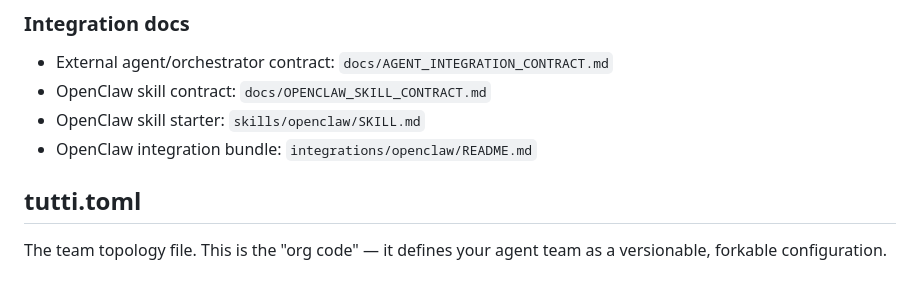
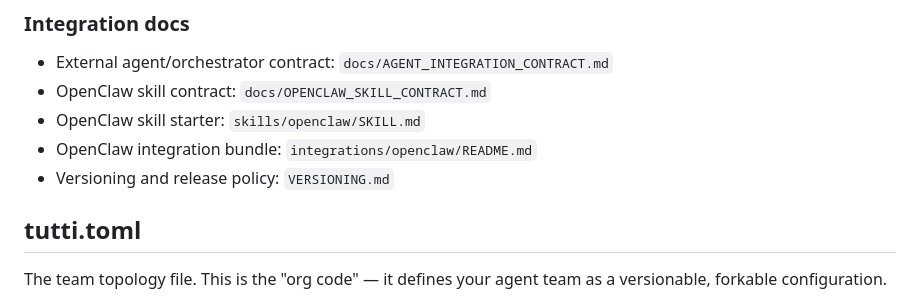
Before and after one commit to nutthouse/tutti, a Markdown page: README.md, the part around the change. Rendered like a GitHub page.

Commit message:
docs(release): add VERSIONING policy and PR versioning checklist

```diff
--- a/README.md
+++ b/README.md
@@ -137,6 +137,7 @@ source ~/.zshrc
 - OpenClaw skill contract: `docs/OPENCLAW_SKILL_CONTRACT.md`
 - OpenClaw skill starter: `skills/openclaw/SKILL.md`
 - OpenClaw integration bundle: `integrations/openclaw/README.md`
+- Versioning and release policy: `VERSIONING.md`
 
 ## tutti.toml
 
```
Also changed, not shown: .github/pull_request_template.md (added, +24 -0 lines), VERSIONING.md (added, +71 -0 lines).
